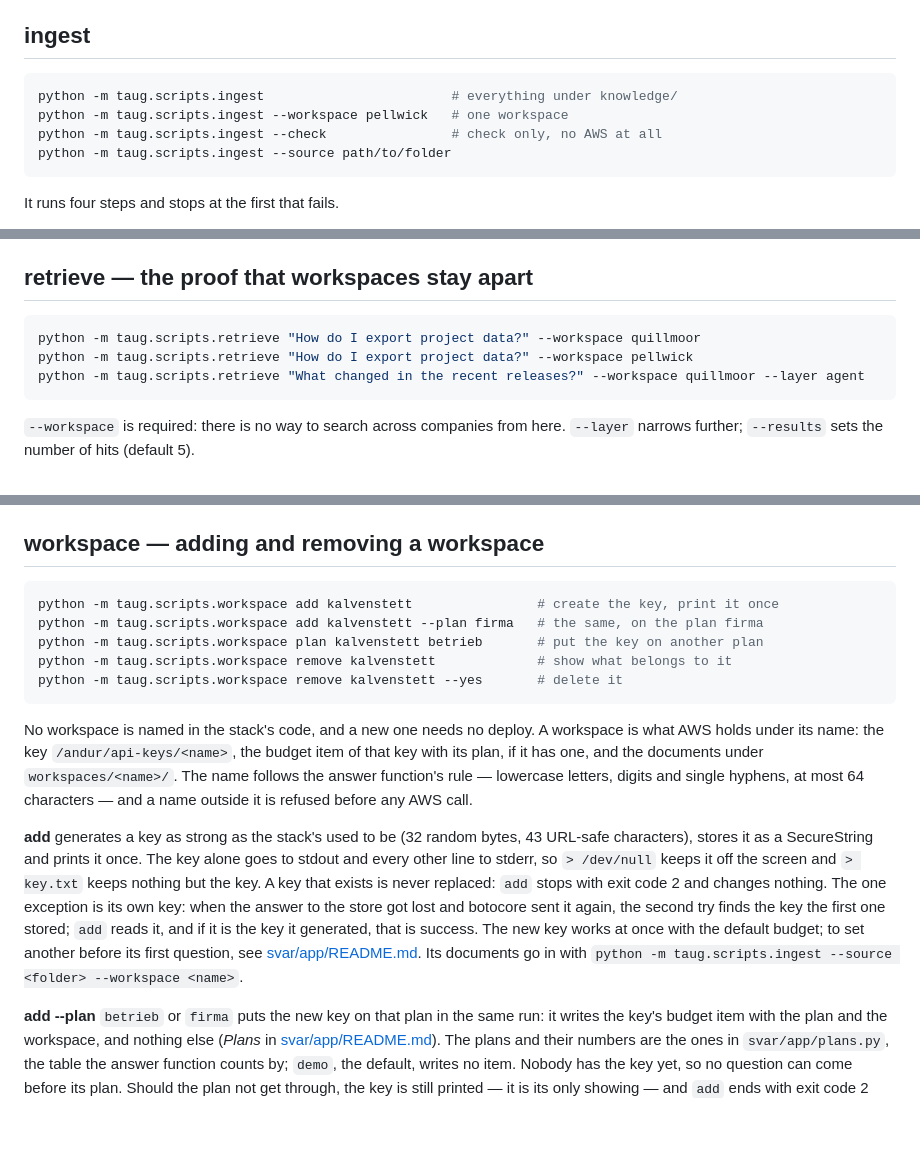
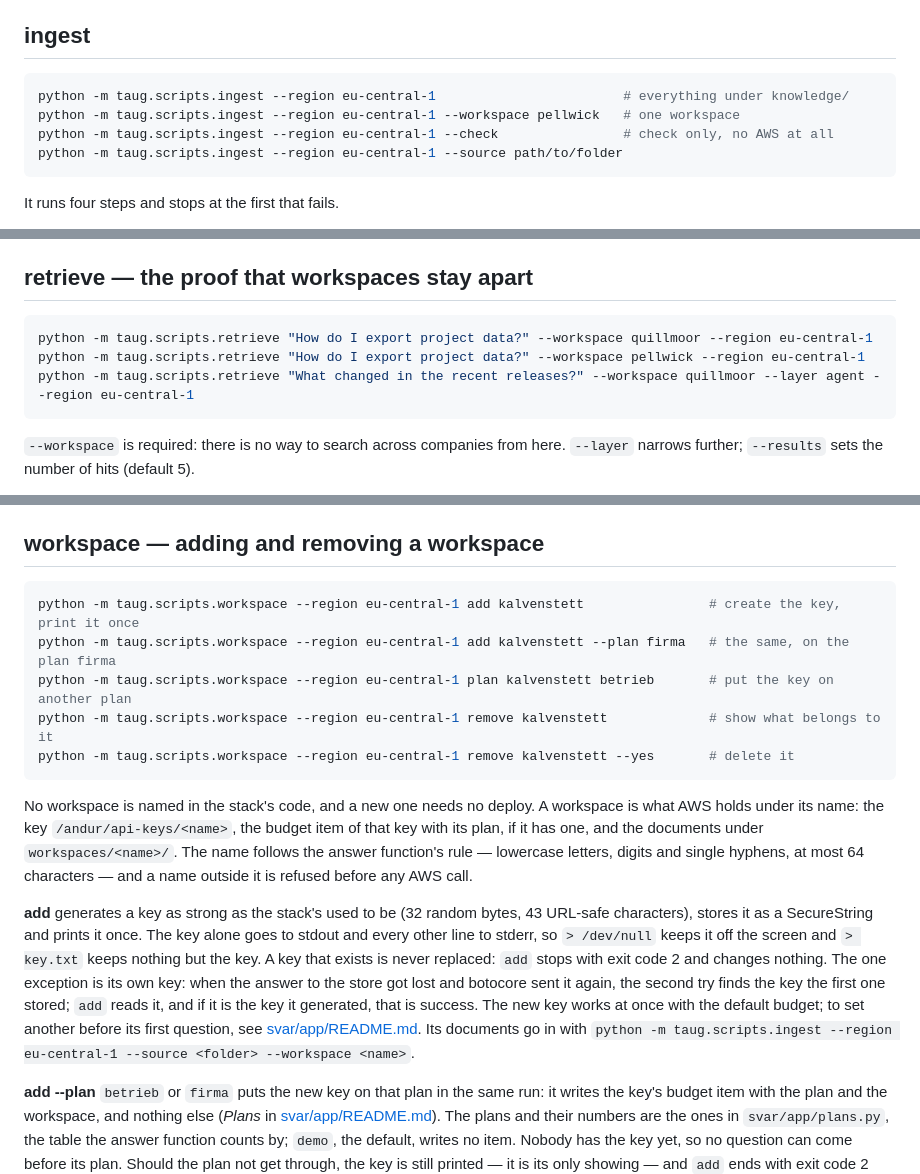
Before and after one commit to andy-builds-ai/svar, a Markdown page: taug/scripts/README.md, 3 parts joined by grey strips. Rendered like a GitHub page; blank space fills up the shorter version.

````diff
--- a/taug/scripts/README.md
+++ b/taug/scripts/README.md
@@ -34,10 +34,10 @@ Three commands, all run from the repository root:
 ## ingest
 
 ```bash
-python -m taug.scripts.ingest                        # everything under knowledge/
-python -m taug.scripts.ingest --workspace pellwick   # one workspace
-python -m taug.scripts.ingest --check                # check only, no AWS at all
-python -m taug.scripts.ingest --source path/to/folder
+python -m taug.scripts.ingest --region eu-central-1                        # everything under knowledge/
+python -m taug.scripts.ingest --region eu-central-1 --workspace pellwick   # one workspace
+python -m taug.scripts.ingest --region eu-central-1 --check                # check only, no AWS at all
+python -m taug.scripts.ingest --region eu-central-1 --source path/to/folder
 ```
 
 It runs four steps and stops at the first that fails.
@@ -202,9 +202,9 @@ ingestion job always covers the whole data source.
 ## retrieve — the proof that workspaces stay apart
 
 ```bash
-python -m taug.scripts.retrieve "How do I export project data?" --workspace quillmoor
-python -m taug.scripts.retrieve "How do I export project data?" --workspace pellwick
-python -m taug.scripts.retrieve "What changed in the recent releases?" --workspace quillmoor --layer agent
+python -m taug.scripts.retrieve "How do I export project data?" --workspace quillmoor --region eu-central-1
+python -m taug.scripts.retrieve "How do I export project data?" --workspace pellwick --region eu-central-1
+python -m taug.scripts.retrieve "What changed in the recent releases?" --workspace quillmoor --layer agent --region eu-central-1
 ```
 
 `--workspace` is required: there is no way to search across companies from
@@ -233,11 +233,11 @@ This is retrieval only; no model writes an answer. For an answer, use `ask`.
 ## workspace — adding and removing a workspace
 
 ```bash
-python -m taug.scripts.workspace add kalvenstett                # create the key, print it once
-python -m taug.scripts.workspace add kalvenstett --plan firma   # the same, on the plan firma
-python -m taug.scripts.workspace plan kalvenstett betrieb       # put the key on another plan
-python -m taug.scripts.workspace remove kalvenstett             # show what belongs to it
-python -m taug.scripts.workspace remove kalvenstett --yes       # delete it
+python -m taug.scripts.workspace --region eu-central-1 add kalvenstett                # create the key, print it once
+python -m taug.scripts.workspace --region eu-central-1 add kalvenstett --plan firma   # the same, on the plan firma
+python -m taug.scripts.workspace --region eu-central-1 plan kalvenstett betrieb       # put the key on another plan
+python -m taug.scripts.workspace --region eu-central-1 remove kalvenstett             # show what belongs to it
+python -m taug.scripts.workspace --region eu-central-1 remove kalvenstett --yes       # delete it
 ```
 
 No workspace is named in the stack's code, and a new one needs no deploy. A
@@ -259,7 +259,7 @@ first one stored; `add` reads it, and if it is the key it generated, that is
 success. The new key works at once with the default budget; to set
 another before its first question, see
 [svar/app/README.md](../../svar/app/README.md#setting-a-budget-for-one-key). Its documents
-go in with `python -m taug.scripts.ingest --source <folder> --workspace <name>`.
+go in with `python -m taug.scripts.ingest --region eu-central-1 --source <folder> --workspace <name>`.
 
 **add --plan** `betrieb` or `firma` puts the new key on that plan in the
 same run: it writes the key's budget item with the plan and the workspace,
````
Also changed, not shown: docs/operating.md (+18 -13 lines).
